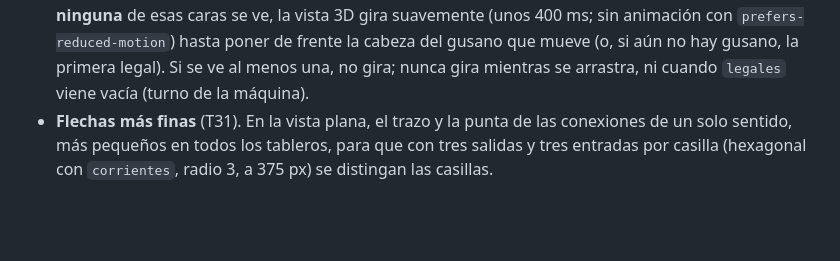
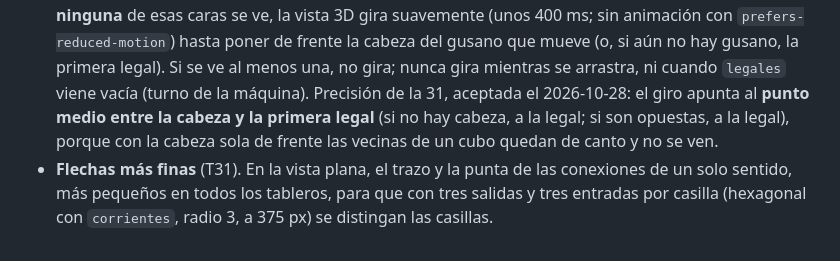
Before and after one commit to salasgar/Gusano, a Markdown page: ESPECIFICACION.md, the part around the change. GitHub-like rendering; blank space fills up the shorter version.

Commit message:
Coordinadora: §10.7 recoge la precisión de la 31 sobre el giro en 3D
Co-Authored-By: Claude Opus 5.5 <noreply@anthropic.com>

```diff
--- a/ESPECIFICACION.md
+++ b/ESPECIFICACION.md
@@ -695,7 +695,9 @@ Decididos por Juan Luis con los hallazgos de la 26, la 27 y la 29.
   400 ms; sin animación con `prefers-reduced-motion`) hasta poner de frente la cabeza del
   gusano que mueve (o, si aún no hay gusano, la primera legal). Si se ve al menos una, no
   gira; nunca gira mientras se arrastra, ni cuando `legales` viene vacía (turno de la
-  máquina).
+  máquina). Precisión de la 31, aceptada el 2026-10-28: el giro apunta al **punto medio entre
+  la cabeza y la primera legal** (si no hay cabeza, a la legal; si son opuestas, a la legal),
+  porque con la cabeza sola de frente las vecinas de un cubo quedan de canto y no se ven.
 - **Flechas más finas** (T31). En la vista plana, el trazo y la punta de las conexiones de
   un solo sentido, más pequeños en todos los tableros, para que con tres salidas y tres
   entradas por casilla (hexagonal con `corrientes`, radio 3, a 375 px) se distingan las
```
Also changed, not shown: 1 other file.
